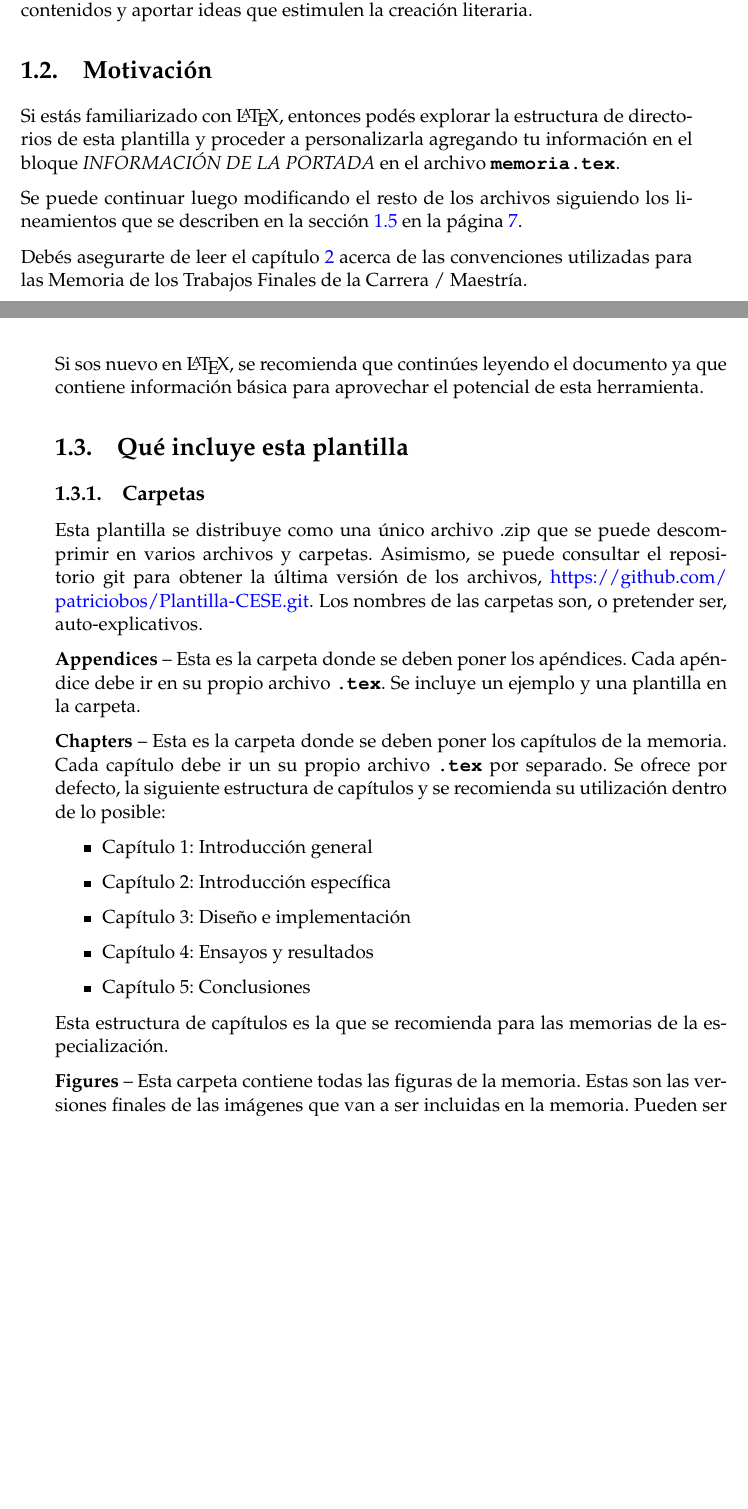
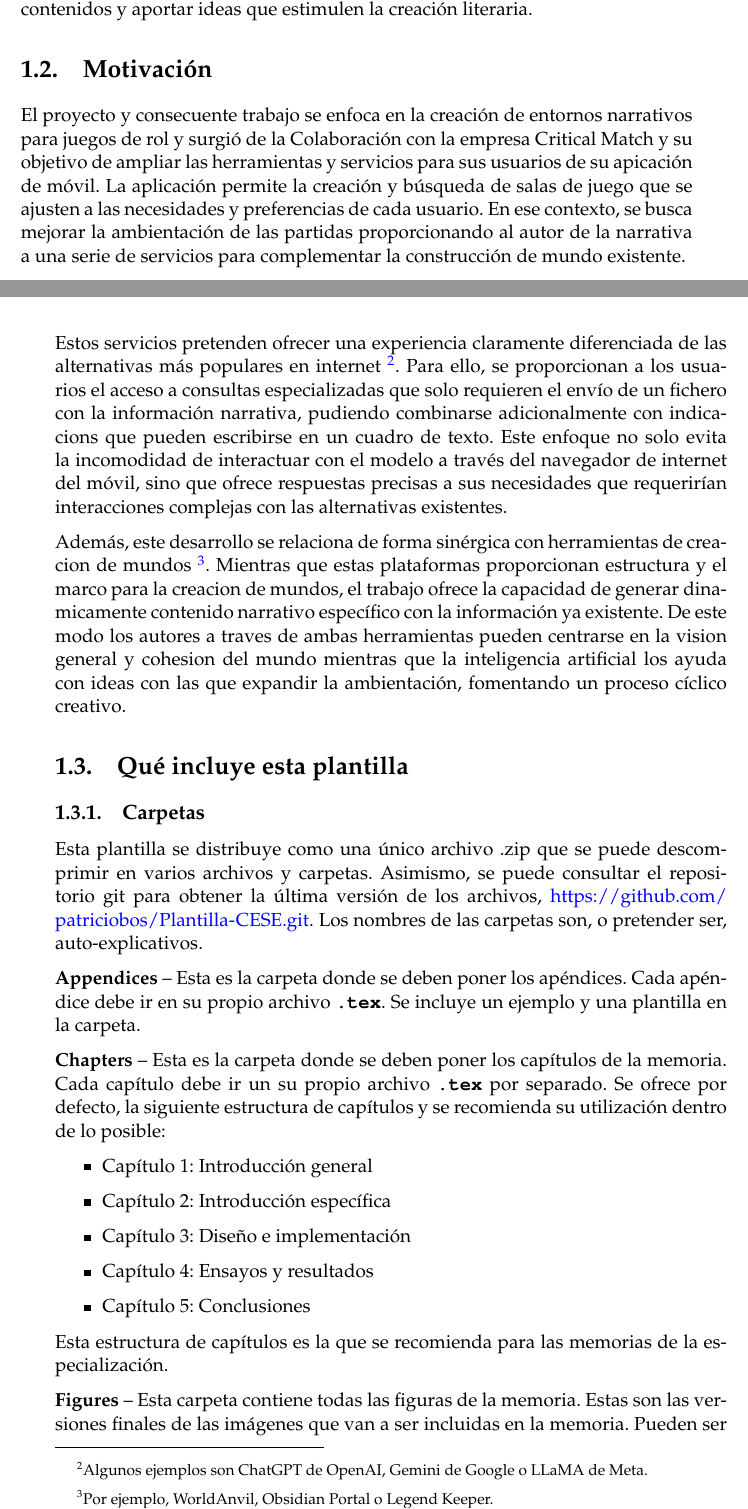
Before and after one commit to gmvtrmaga/mem_tf, a LaTeX thesis (memorianueva.tex, which reads Chapters/Chapter1.tex): two parts of pages 16 and 17 of 37, joined at a grey line, cut so that both start at the same text, the shorter picture padded with empty space. Compiled offline with pdfLaTeX.

Commit message:
Added second section

```diff
--- a/Chapters/Chapter1.tex
+++ b/Chapters/Chapter1.tex
@@ -75,15 +74,26 @@ Sin pretender sutituir la creatividad del autor, estas tecnologías pueden ejerc
 al facilitar el desarrollo de contenidos y aportar ideas que estimulen la creación literaria.
 
 \section{Motivación}
+El proyecto y consecuente trabajo se enfoca en la creación de entornos narrativos para juegos de rol
+y surgió de la Colaboración con la empresa Critical Match y su objetivo de ampliar las herramientas
+y servicios para sus usuarios de su apicación de móvil.
+La aplicación permite la creación y búsqueda de salas de juego que se ajusten a las necesidades y preferencias de cada usuario.
+En ese contexto, se busca mejorar la ambientación de las partidas proporcionando al autor de la narrativa a una serie de servicios
+para complementar la construcción de mundo existente.
 
-Si estás familiarizado con \LaTeX{}, entonces podés explorar la estructura de directorios de esta plantilla y proceder a personalizarla agregando tu información en el bloque \emph{INFORMACIÓN DE LA PORTADA} en el archivo \file{memoria.tex}.
+Estos servicios pretenden ofrecer una experiencia claramente diferenciada de las alternativas más populares en internet
+\footnote{Algunos ejemplos son ChatGPT de OpenAI, Gemini de Google o LLaMA de Meta.}.
+Para ello, se proporcionan a los usuarios el acceso a consultas especializadas que solo requieren el envío de un fichero
+con la información narrativa, pudiendo combinarse adicionalmente con indicacions que pueden escribirse en un cuadro de texto.
+Este enfoque no solo evita la incomodidad de interactuar con el modelo a través del navegador de internet del móvil,
+sino que ofrece respuestas precisas a sus necesidades que requerirían interacciones complejas con las alternativas existentes.
 
-Se puede continuar luego modificando el resto de los archivos siguiendo los lineamientos que se describen en la sección \ref{sec:FillingFile} en la página \pageref{sec:FillingFile}.
-
-Debés asegurarte de leer el capítulo \ref{Chapter2} acerca de las convenciones utilizadas para las Memoria de los Trabajos Finales de la \degreename.
-
-Si sos nuevo en \LaTeX{}, se recomienda que continúes leyendo el documento ya que contiene información básica para aprovechar el potencial de esta herramienta.
-
+Además, este desarrollo se relaciona de forma sinérgica con herramientas de creacion de mundos
+\footnote{Por ejemplo, WorldAnvil, Obsidian Portal o Legend Keeper.}.
+Mientras que estas plataformas proporcionan estructura y el marco para la creacion de mundos,
+el trabajo ofrece la capacidad de generar dinamicamente contenido narrativo específico con la información ya existente.
+De este modo los autores a traves de ambas herramientas pueden centrarse en la vision general y cohesion del mundo mientras que la inteligencia artificial
+los ayuda con ideas con las que expandir la ambientación, fomentando un proceso cíclico creativo.
 
 %----------------------------------------------------------------------------------------
 
```
Also changed, not shown: Chapters/Chapter1.tex (1 more changed lines).
